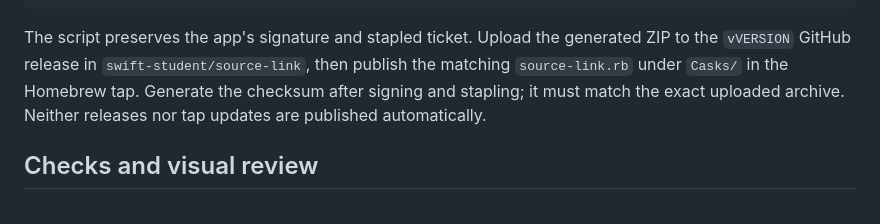
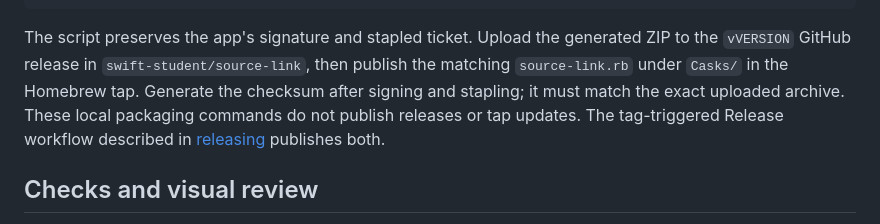
Before and after one commit to swift-student/source-link, a Markdown page: docs/contributing.md, the part around the change. Rendered like a GitHub page.

Commit message:
Clarify local packaging versus automated release publication

```diff
--- a/docs/contributing.md
+++ b/docs/contributing.md
@@ -75,7 +75,8 @@ bash scripts/prepare-homebrew.sh /path/to/signed/source-link.app .build/release
 The script preserves the app's signature and stapled ticket. Upload the generated ZIP to the
 `vVERSION` GitHub release in `swift-student/source-link`, then publish the matching `source-link.rb`
 under `Casks/` in the Homebrew tap. Generate the checksum after signing and stapling; it must
-match the exact uploaded archive. Neither releases nor tap updates are published automatically.
+match the exact uploaded archive. These local packaging commands do not publish releases or tap
+updates. The tag-triggered Release workflow described in [releasing](releasing.md) publishes both.
 
 ## Checks and visual review
 
```
